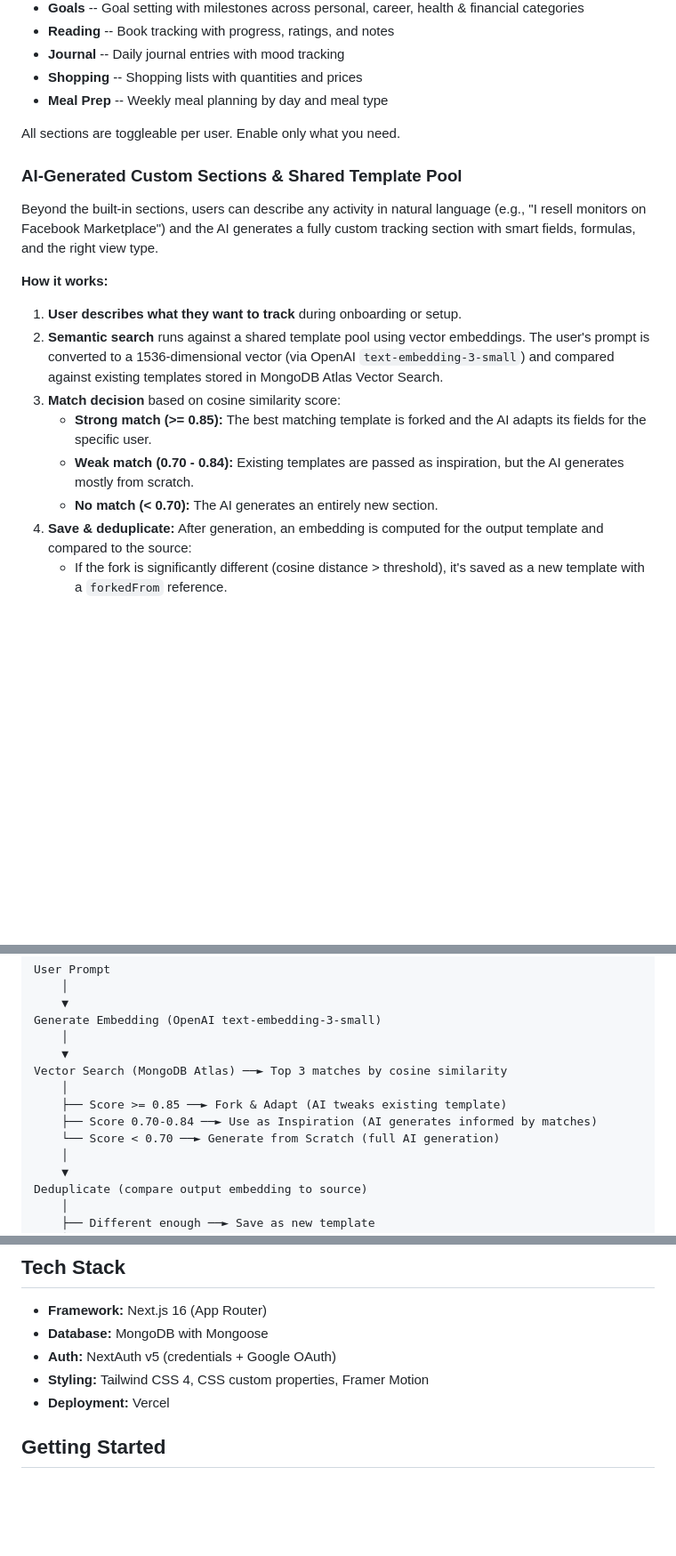
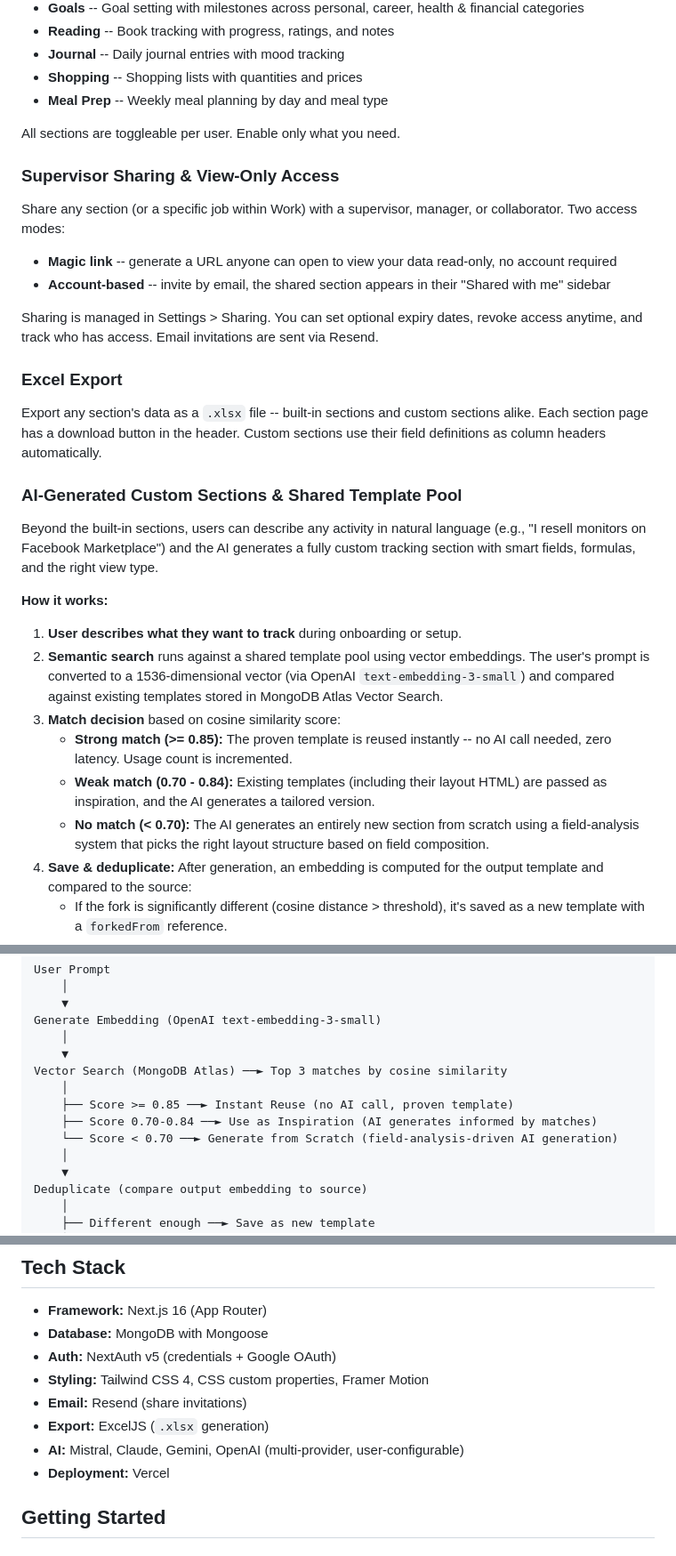
Before and after one commit to TemaDeveloper/personal_planner, a Markdown page: README.md, 3 parts joined by grey strips. Shown at 89% size. Rendered like a GitHub page; blank space fills up the shorter version.

Commit message:
docs: update README with sharing, export, and template pooling improvements
Co-Authored-By: Claude Opus 4.6 (1M context) <noreply@anthropic.com>

```diff
--- a/README.md
+++ b/README.md
@@ -29,6 +29,19 @@ A free, open-source personal planner to track your daily life -- gym, work, habi
 
 All sections are toggleable per user. Enable only what you need.
 
+### Supervisor Sharing & View-Only Access
+
+Share any section (or a specific job within Work) with a supervisor, manager, or collaborator. Two access modes:
+
+- **Magic link** -- generate a URL anyone can open to view your data read-only, no account required
+- **Account-based** -- invite by email, the shared section appears in their "Shared with me" sidebar
+
+Sharing is managed in Settings > Sharing. You can set optional expiry dates, revoke access anytime, and track who has access. Email invitations are sent via Resend.
+
+### Excel Export
+
+Export any section's data as a `.xlsx` file -- built-in sections and custom sections alike. Each section page has a download button in the header. Custom sections use their field definitions as column headers automatically.
+
 ### AI-Generated Custom Sections & Shared Template Pool
 
 Beyond the built-in sections, users can describe any activity in natural language (e.g., "I resell monitors on Facebook Marketplace") and the AI generates a fully custom tracking section with smart fields, formulas, and the right view type.
@@ -38,9 +51,9 @@ Beyond the built-in sections, users can describe any activity in natural languag
 1. **User describes what they want to track** during onboarding or setup.
 2. **Semantic search** runs against a shared template pool using vector embeddings. The user's prompt is converted to a 1536-dimensional vector (via OpenAI `text-embedding-3-small`) and compared against existing templates stored in MongoDB Atlas Vector Search.
 3. **Match decision** based on cosine similarity score:
-   - **Strong match (>= 0.85):** The best matching template is forked and the AI adapts its fields for the specific user.
-   - **Weak match (0.70 - 0.84):** Existing templates are passed as inspiration, but the AI generates mostly from scratch.
-   - **No match (< 0.70):** The AI generates an entirely new section.
+   - **Strong match (>= 0.85):** The proven template is reused instantly -- no AI call needed, zero latency. Usage count is incremented.
+   - **Weak match (0.70 - 0.84):** Existing templates (including their layout HTML) are passed as inspiration, and the AI generates a tailored version.
+   - **No match (< 0.70):** The AI generates an entirely new section from scratch using a field-analysis system that picks the right layout structure based on field composition.
 4. **Save & deduplicate:** After generation, an embedding is computed for the output template and compared to the source:
    - If the fork is significantly different (cosine distance > threshold), it's saved as a new template with a `forkedFrom` reference.
    - If it's essentially the same, the source template's usage count is incremented instead.
@@ -57,9 +70,9 @@ Generate Embedding (OpenAI text-embedding-3-small)
     ▼
 Vector Search (MongoDB Atlas) ──► Top 3 matches by cosine similarity
     │
-    ├── Score >= 0.85 ──► Fork & Adapt (AI tweaks existing template)
+    ├── Score >= 0.85 ──► Instant Reuse (no AI call, proven template)
     ├── Score 0.70-0.84 ──► Use as Inspiration (AI generates informed by matches)
-    └── Score < 0.70 ──► Generate from Scratch (full AI generation)
+    └── Score < 0.70 ──► Generate from Scratch (field-analysis-driven AI generation)
     │
     ▼
 Deduplicate (compare output embedding to source)
@@ -77,6 +90,9 @@ User gets their custom section
 - **Database:** MongoDB with Mongoose
 - **Auth:** NextAuth v5 (credentials + Google OAuth)
 - **Styling:** Tailwind CSS 4, CSS custom properties, Framer Motion
+- **Email:** Resend (share invitations)
+- **Export:** ExcelJS (`.xlsx` generation)
+- **AI:** Mistral, Claude, Gemini, OpenAI (multi-provider, user-configurable)
 - **Deployment:** Vercel
 
 ## Getting Started
```
Also changed, not shown: other parts of README.md (+4 -1 lines).
